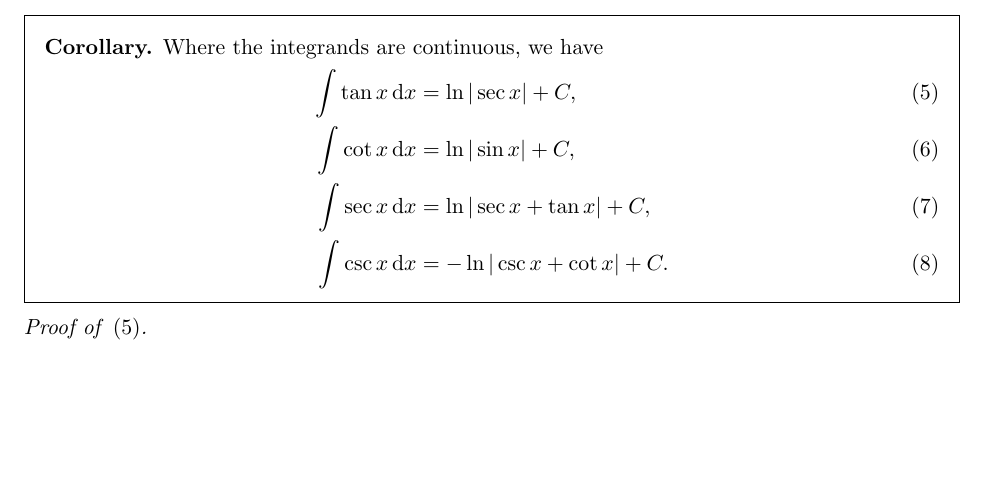
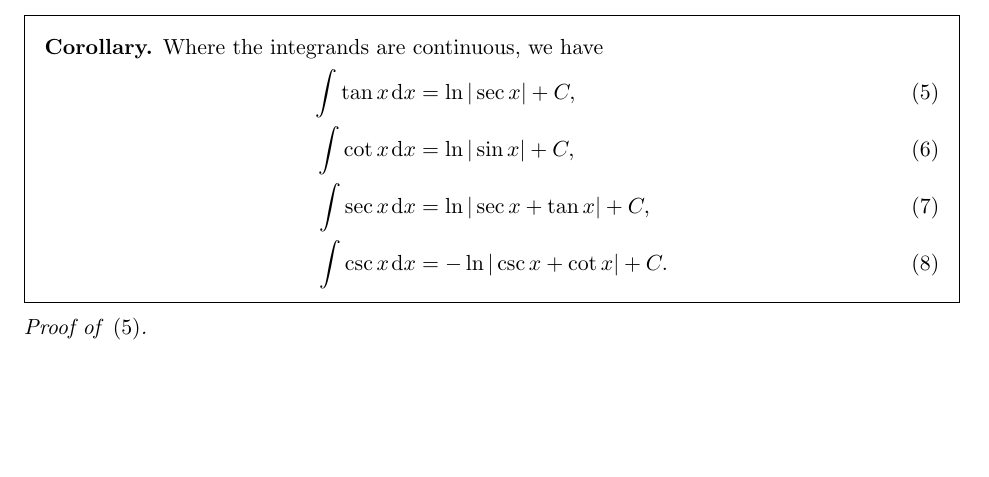
Before and after one commit to ethancsmith/MATH162, a LaTeX paper (main.tex, which reads preamble.tex): part of page 15 of 195, cut so that both start at the same text. Compiled offline with pdfLaTeX.

Commit message:
shrinks space before differentials down to 2 mu

```diff
--- a/preamble.tex
+++ b/preamble.tex
@@ -54,7 +54,7 @@ noitemsep
 \newcommand{\rng}{\mathrm{rng}}
 \newcommand{\Sym}{\mathrm{Sym}}
 
-\newcommand{\dee}{\,\mathrm{d}}
+\newcommand{\dee}{\mkern 2mu \mathrm{d}}
 \newcommand{\E}{\mathrm{e}}
 \newcommand{\I}{\mathrm{i}}
 
```
